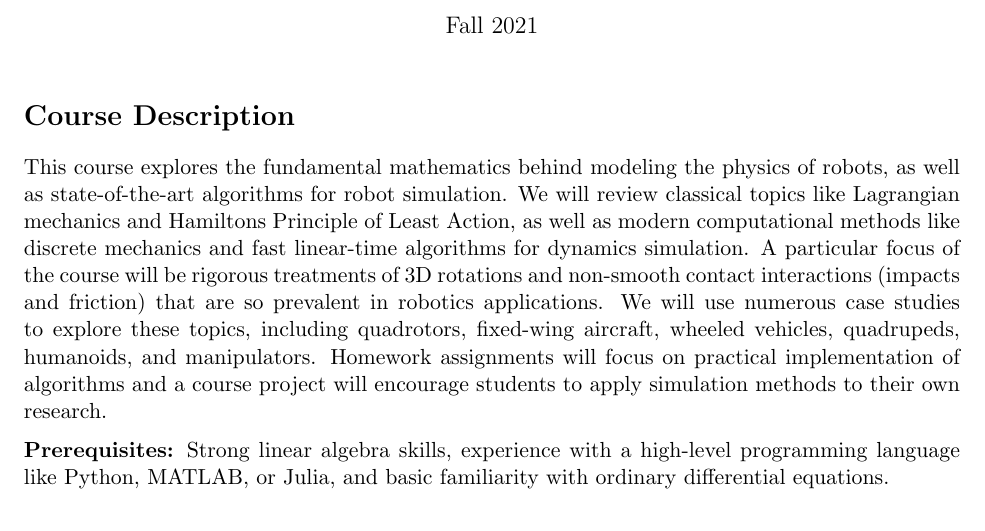
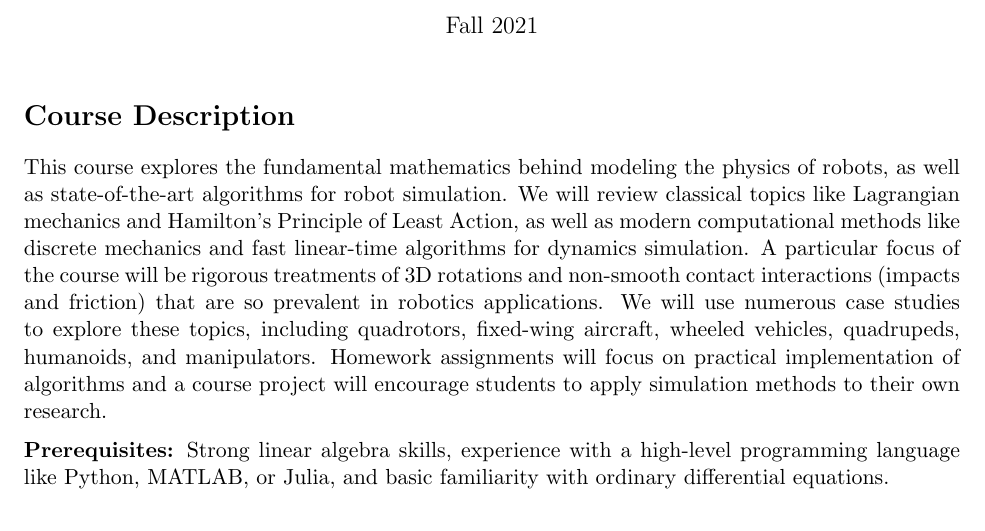
Before and after one commit to dynamics-simulation-16-715/syllabus, a LaTeX document (syllabus.tex): part of page 1 of 5, cut so that both start at the same text. Compiled offline with pdfLaTeX.

Commit message:
fixed typo

```diff
--- a/syllabus.tex
+++ b/syllabus.tex
@@ -20,7 +20,7 @@
 
 \section*{Course Description}
 
-This course explores the fundamental mathematics behind modeling the physics of robots, as well as state-of-the-art algorithms for robot simulation. We will review classical topics like Lagrangian mechanics and Hamiltons Principle of Least Action, as well as modern computational methods like discrete mechanics and fast linear-time algorithms for dynamics simulation. A particular focus of the course will be rigorous treatments of 3D rotations and non-smooth contact interactions (impacts and friction) that are so prevalent in robotics applications. We will use numerous case studies to explore these topics, including quadrotors, fixed-wing aircraft, wheeled vehicles, quadrupeds, humanoids, and manipulators. Homework assignments will focus on practical implementation of algorithms and a course project will encourage students to apply simulation methods to their own research.
+This course explores the fundamental mathematics behind modeling the physics of robots, as well as state-of-the-art algorithms for robot simulation. We will review classical topics like Lagrangian mechanics and Hamilton's Principle of Least Action, as well as modern computational methods like discrete mechanics and fast linear-time algorithms for dynamics simulation. A particular focus of the course will be rigorous treatments of 3D rotations and non-smooth contact interactions (impacts and friction) that are so prevalent in robotics applications. We will use numerous case studies to explore these topics, including quadrotors, fixed-wing aircraft, wheeled vehicles, quadrupeds, humanoids, and manipulators. Homework assignments will focus on practical implementation of algorithms and a course project will encourage students to apply simulation methods to their own research.
 
 \medskip
 \noindent
```
Also changed, not shown: syllabus.pdf.
